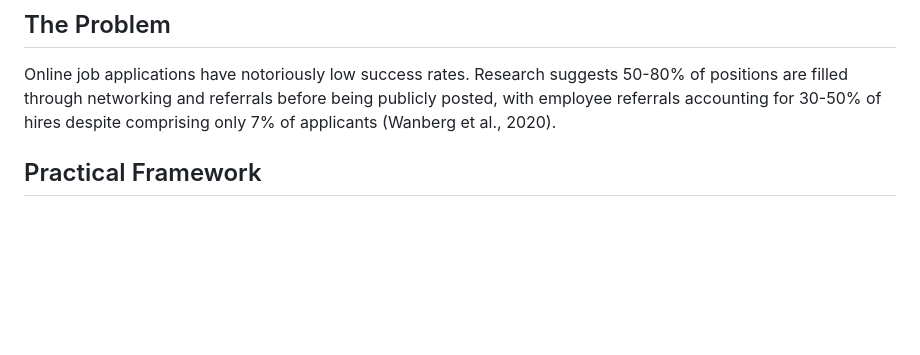
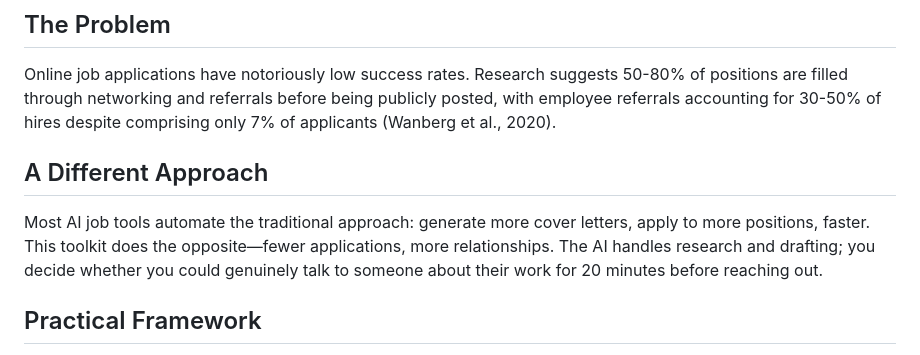
Before and after one commit to rhowardstone/AI-Job-Coach, a Markdown page: README.md, the part around the change. GitHub-like rendering; blank space fills up the shorter version.

Commit message:
docs: add methodology differentiation
Note how this toolkit differs from mass-application automation tools.
Research-backed relationship-focused approach over volume optimization.

Co-Authored-By: Claude Opus 4.5 <noreply@anthropic.com>

```diff
--- a/README.md
+++ b/README.md
@@ -5,6 +5,10 @@ Claude Code skills for relationship-focused job searching, implementing methodol
 ## The Problem
 
 Online job applications have notoriously low success rates. Research suggests 50-80% of positions are filled through networking and referrals before being publicly posted, with employee referrals accounting for 30-50% of hires despite comprising only 7% of applicants (Wanberg et al., 2020).
+
+## A Different Approach
+
+Most AI job tools automate the traditional approach: generate more cover letters, apply to more positions, faster. This toolkit does the opposite—fewer applications, more relationships. The AI handles research and drafting; you decide whether you could genuinely talk to someone about their work for 20 minutes before reaching out.
 
 ## Practical Framework
 
```
